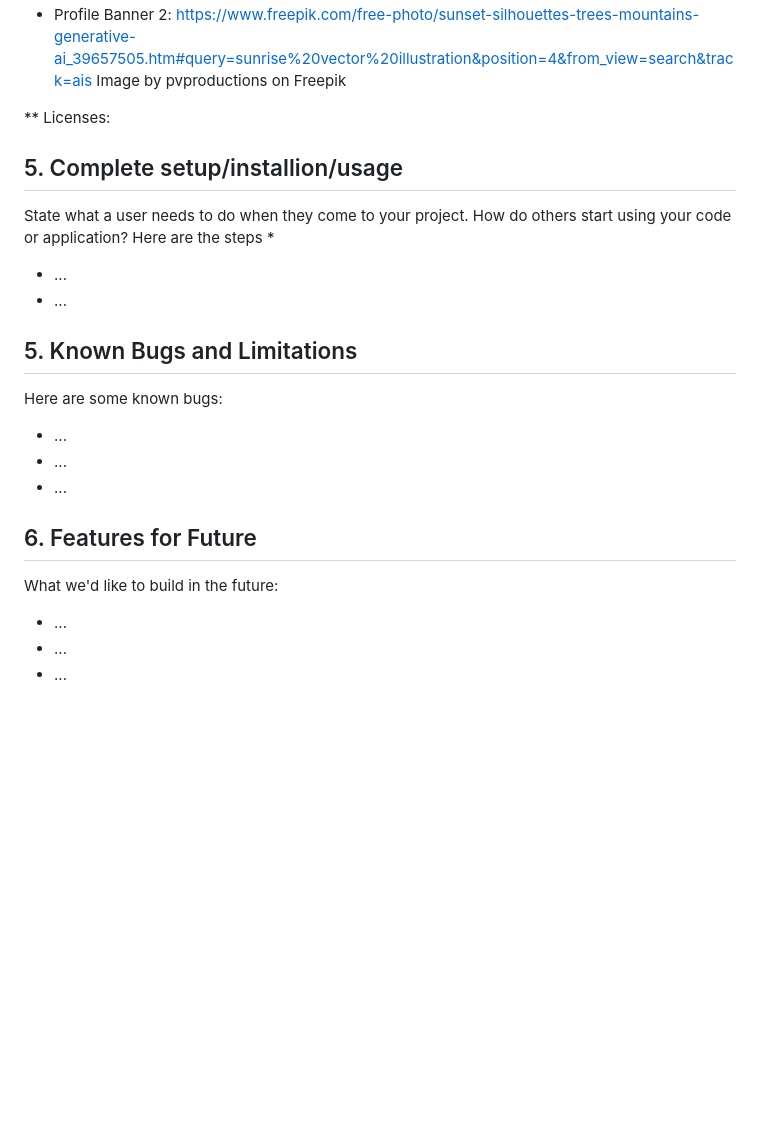
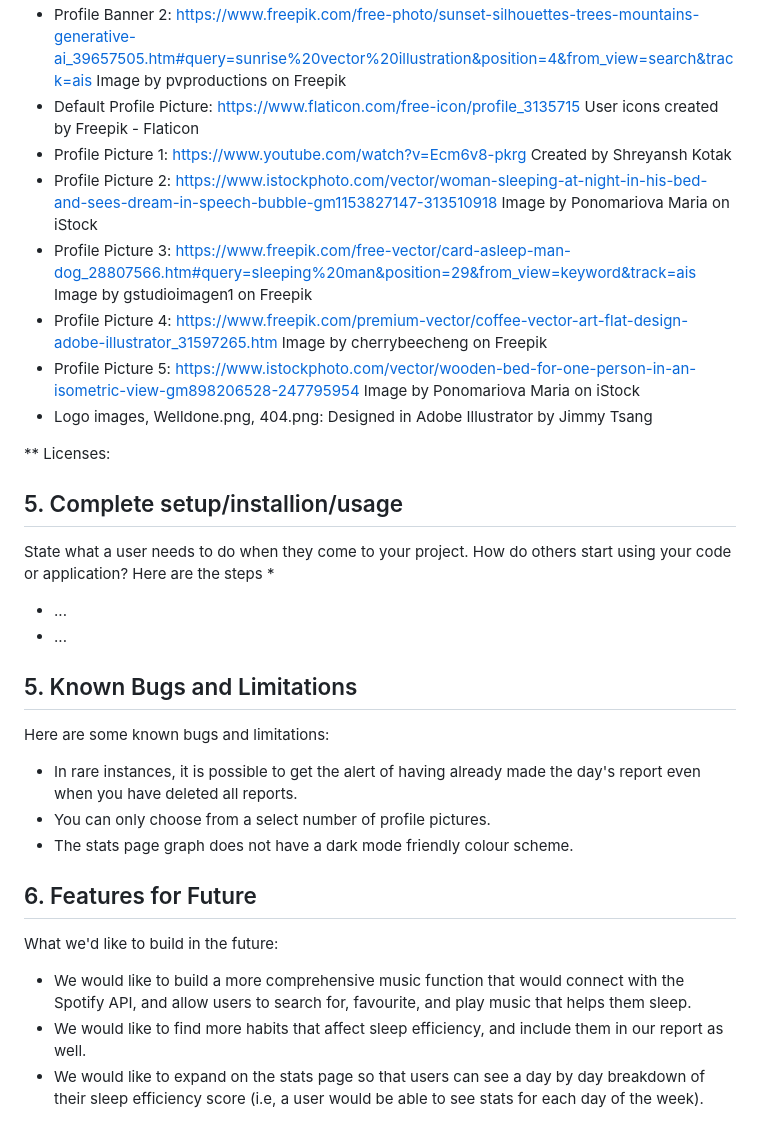
Before and after one commit to nuwies/2800-202310-BBY14, a Markdown page: README.md, the part around the change. Drawn GitHub-style; blank space fills up the shorter version.

```diff
--- a/README.md
+++ b/README.md
@@ -171,7 +171,13 @@ In terms of the Minimum Viable Product (MVP), he actively participated in the de
 * Music: https://www.youtube.com/watch?v=HGMQbVfYVmI&list=PL-iKWhQU41oOHDfz1I3tHA9xvNWmd35zY&index=8
 * Profile Banner: https://www.freepik.com/free-vector/night-african-savannah-landscape-wild-nature-africa-twilight-view-cartoon-background-with-road-trees-rocks-birds-flying-starry-sky-with-full-moon-kenya-nighttime-vector-illustration_21994618.htm#query=night%20landscape&position=3&from_view=search&track=ais Image by upklyak on Freepik
 * Profile Banner 2: https://www.freepik.com/free-photo/sunset-silhouettes-trees-mountains-generative-ai_39657505.htm#query=sunrise%20vector%20illustration&position=4&from_view=search&track=ais Image by pvproductions on Freepik
-
+* Default Profile Picture: https://www.flaticon.com/free-icon/profile_3135715 User icons created by Freepik - Flaticon
+* Profile Picture 1: https://www.youtube.com/watch?v=Ecm6v8-pkrg Created by Shreyansh Kotak
+* Profile Picture 2: https://www.istockphoto.com/vector/woman-sleeping-at-night-in-his-bed-and-sees-dream-in-speech-bubble-gm1153827147-313510918 Image by Ponomariova Maria on iStock
+* Profile Picture 3: https://www.freepik.com/free-vector/card-asleep-man-dog_28807566.htm#query=sleeping%20man&position=29&from_view=keyword&track=ais Image by gstudioimagen1 on Freepik
+* Profile Picture 4: https://www.freepik.com/premium-vector/coffee-vector-art-flat-design-adobe-illustrator_31597265.htm Image by cherrybeecheng on Freepik
+* Profile Picture 5: https://www.istockphoto.com/vector/wooden-bed-for-one-person-in-an-isometric-view-gm898206528-247795954 Image by Ponomariova Maria on iStock
+* Logo images, Welldone.png, 404.png: Designed in Adobe Illustrator by Jimmy Tsang
 
 ** Licenses:
 
@@ -183,13 +189,13 @@ Here are the steps
 * ...
 
 ## 5. Known Bugs and Limitations
-Here are some known bugs:
-* ...
-* ...
-* ...
+Here are some known bugs and limitations:
+* In rare instances, it is possible to get the alert of having already made the day's report even when you have deleted all reports.
+* You can only choose from a select number of profile pictures.
+* The stats page graph does not have a dark mode friendly colour scheme.
 
 ## 6. Features for Future
 What we'd like to build in the future:
-* ...
-* ...
-* ...
+* We would like to build a more comprehensive music function that would connect with the Spotify API, and allow users to search for, favourite, and play music that helps them sleep.
+* We would like to find more habits that affect sleep efficiency, and include them in our report as well.
+* We would like to expand on the stats page so that users can see a day by day breakdown of their sleep efficiency score (i.e, a user would be able to see stats for each day of the week).
```
